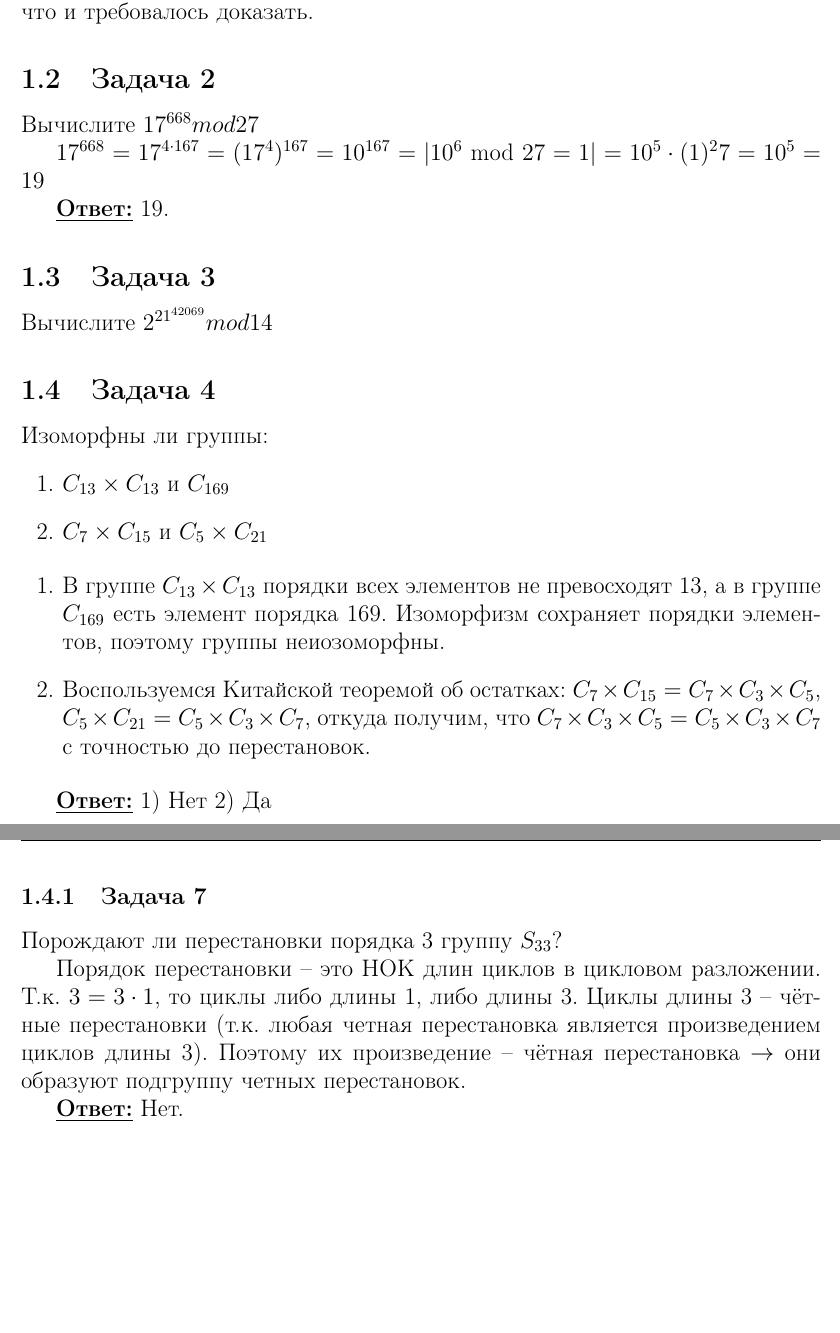
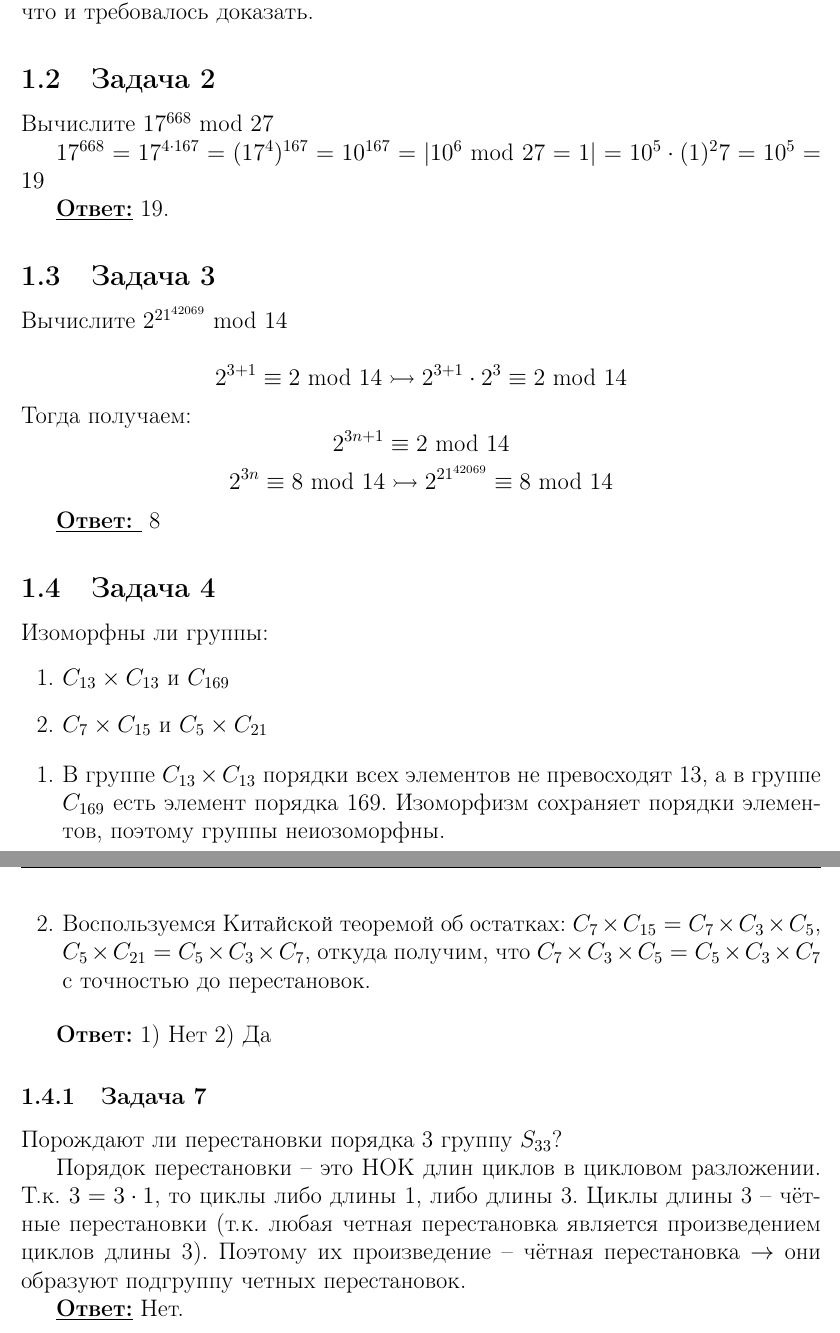
Before and after one commit to kreininmv/Fundamentals-of-Higher-Algebra-and-Coding-Theory, a LaTeX document (week_03/task_03.tex): two parts of pages 1 and 2 of 2, joined at a grey line, cut so that both start at the same text, the shorter picture padded with empty space. Compiled offline with pdfLaTeX.

Commit message:
add third problem of 3-th week

```diff
--- a/week_03/task_03.tex
+++ b/week_03/task_03.tex
@@ -83,15 +83,27 @@ $\leftarrow :$ пусть d --  общий делитель k и n и извес
 $\rightarrow :$ Пусть НОД(k, n) $ = 1$. Рассмотрим вычеты, кратые $[k]_n$, из множество $(k, n) = \{z : xk + yn, x, y \in \mathds{Z} \} = \text{НОД(k, n)} \mathds{Z} = \mathds{Z}$, значит $\exists x : kx = 1 - ny$, что и требовалось доказать.
 
 \subsection{Задача 2}
-Вычислите $17^{668} mod 27$
+Вычислите $17^{668}$ mod $27$
 
 $17^{668} = 17^{4 \cdot 167} = (17^{4})^{167} = 10^{167} = | 10^6$ mod $27 = 1 | = 10^5 \cdot (1)^27 = 10^5 = 19$
 
 \underline{\textbf{Ответ:}} 19.
 
 \subsection{Задача 3}
-Вычислите $2^{21^{42069}} mod 14$
+Вычислите $2^{21^{42069}}$ mod $14$
 
+\begin{equation*}
+	2^{3+1} \equiv 2 \text{ mod } 14 \rightarrowtail 2^{3+1}\cdot 2^3 \equiv 2 \text{ mod } 14
+\end{equation*}
+Тогда получаем:
+\begin{equation*}
+	2^{3n+1} \equiv 2 \text{ mod } 14
+\end{equation*}
+\begin{equation*}
+	2^{3n} \equiv 8 \text{ mod } 14 \rightarrowtail 2^{21^{42069}} \equiv 8 \text{ mod } 14
+\end{equation*}
+
+\underline{\textbf{Ответ: }} 8
 
 \subsection{Задача 4}
 Изоморфны ли группы:
@@ -105,7 +117,7 @@ $17^{668} = 17^{4 \cdot 167} = (17^{4})^{167} = 10^{167} = | 10^6$ mod $27 = 1 |
 	\item Воспользуемся Китайской теоремой об остатках: $C_7 \times C_{15} = C_7 \times C_3 \times C_5$, $C_5 \times C_{21} = C_5 \times C_3 \times C_7$, откуда получим, что $C_7 \times C_3 \times C_5 = C_5 \times C_3 \times C_7$ с точностью до перестановок.
 \end{enumerate}
 
-\underline{\textbf{Ответ:}} 1) Нет 2) Да
+{\textbf{Ответ:}} 1) Нет 2) Да
 
 \subsubsection{Задача 7}
 Порождают ли перестановки порядка 3 группу $S_{33}$?
```
Also changed, not shown: week_03/task_03.pdf.
